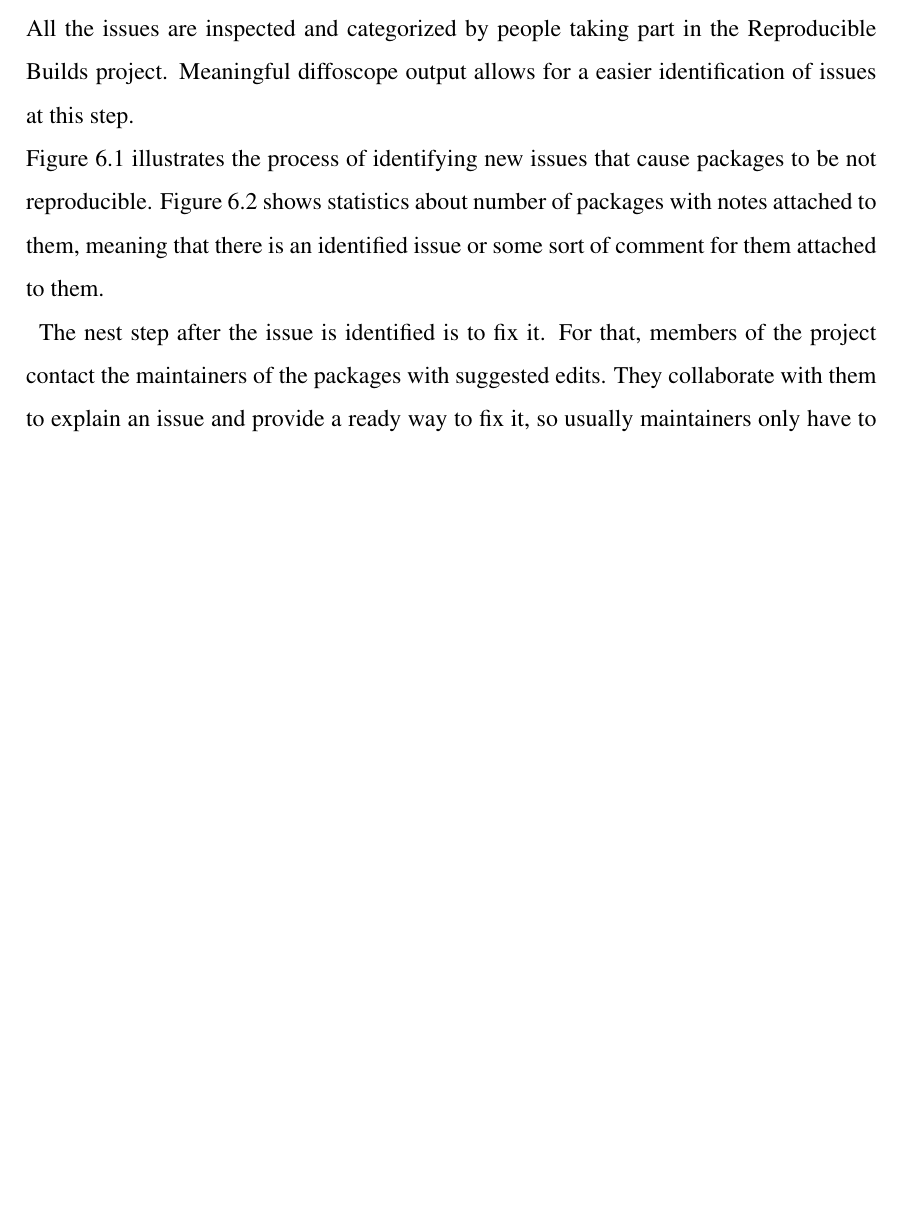
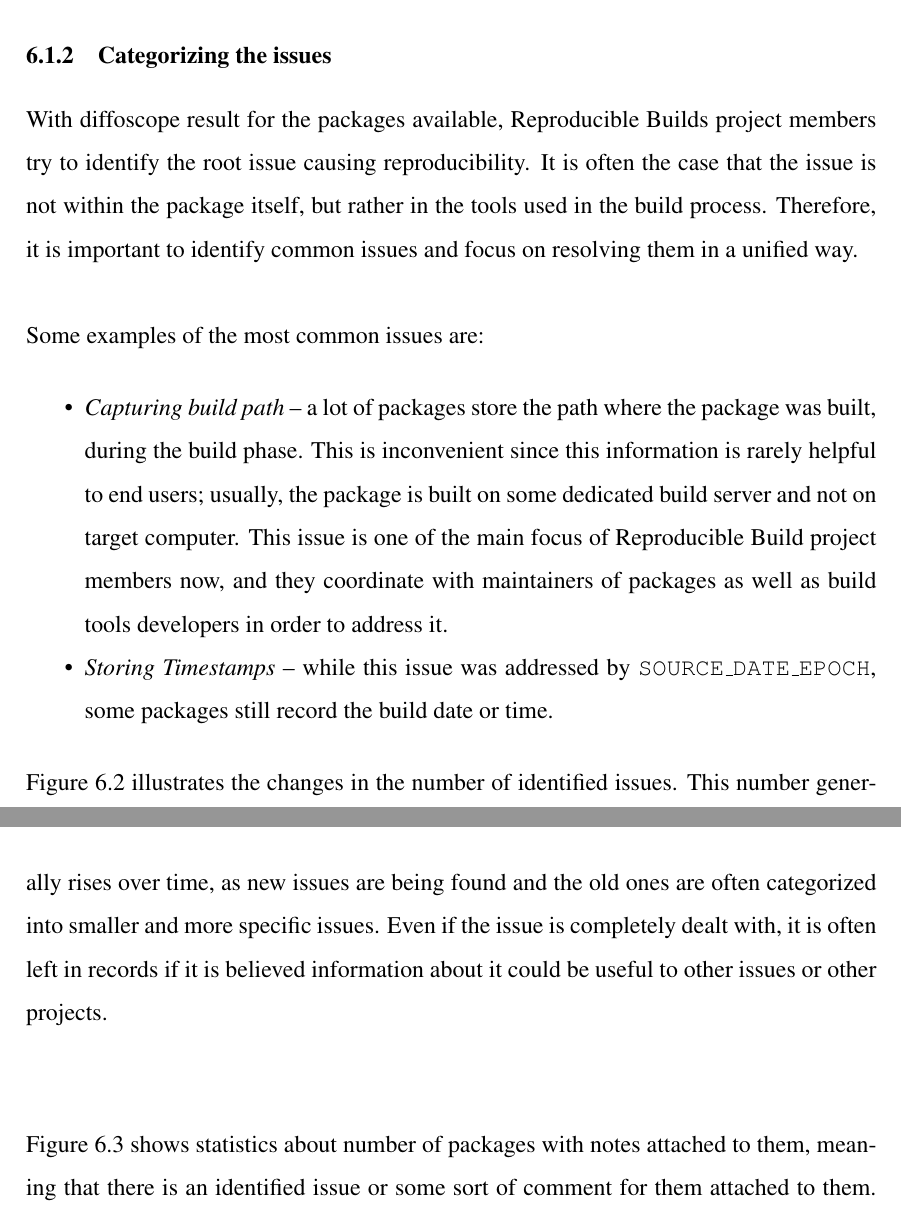
Before and after one commit to siamezzze/master-thesis-lut, a LaTeX document (main.tex, which reads ch8.tex): part of page 25 of 31 before the commit and two parts of pages 26 and 27 of 33 after it, the two joined at a grey line, cut at the place of the change, the shorter picture padded with empty space. Compiled offline with pdfLaTeX.

Commit message:
More details on how Debian works on reproducibility.

```diff
--- a/ch8.tex
+++ b/ch8.tex
@@ -4,6 +4,3 @@
 \nopagebreak[4]{
 Debian continues its work toward ensuring that all of the packages in the distribution are bit-by-bit reproducible.
 To continuously check the status of reproducibility of individual packages, testing infrastructure is set up, reporting results on \autocite{tests-rbo}.
-For the packages that are not reproducible for the tested variations, the diffoscope output is provided. That allows for an easier identification of underlying issues.\\
-All the issues are inspected and categorized by people taking part in the Reproducible Builds project. Meaningful diffoscope output allows for a easier identification of issues at this step.\\
-Figure \ref{fig:stats_issues} illustrates the process of identifying new issues that cause packages to be not reproducible. Figure \ref{fig:stats_notes} shows statistics about number of packages with notes attached to them, meaning that there is an identified issue or some sort of comment for them attached to them.\\
@@ -10,11 +16,25 @@ Figure \ref{fig:stats_issues} illustrates the process of identifying new issues
+\caption{\label{fig:stats_sid}Overview of reproducible builds for packages in Debian unstable for amd64 architecture.}
+\end{figure}
+
+\subsubsection[Categorizing the issues]{Categorizing the issues}
+With diffoscope result for the packages available, Reproducible Builds project members try to identify the root issue causing reproducibility. It is often the case that the issue is not within the package itself, but rather in the tools used in the build process. Therefore, it is important to identify common issues and focus on resolving them in a unified way.\\\\
+Some examples of the most common issues are:
+\begin{itemize}[noitemsep]
+\item \textit{Capturing build path} -- a lot of packages store the path where the package was built, during the build phase. This is inconvenient since this information is rarely helpful to end users; usually, the package is built on some dedicated build server and not on target computer. This issue is one of the main focus of Reproducible Build project members now, and they coordinate with maintainers of packages as well as build tools developers in order to address it.
+\item \textit{Storing Timestamps} -- while this issue was addressed by \texttt{SOURCE\_DATE\_EPOCH}, some packages still record the build date or time.
+\end{itemize}
+Figure \ref{fig:stats_issues} illustrates the changes in the number of identified issues. This number generally rises over time, as new issues are being found and the old ones are often categorized into smaller and more specific issues. Even if the issue is completely dealt with, it is often left in records if it is believed information about it could be useful to other issues or other projects.\\\\
+
 \begin{figure}
 \centering
 \includegraphics[width=0.95\textwidth]{fig/stats_issues.png}
 \caption{\label{fig:stats_issues}Number of categorized reproducibility issues.}
 \end{figure}
+
+Figure \ref{fig:stats_notes} shows statistics about number of packages with notes attached to them, meaning that there is an identified issue or some sort of comment for them attached to them. Once again, a massive change is observed at around August, 2016, as the build path variation was introduced, resulting in a lot of packages being labeled with build path recording issue.\\
+
 \begin{figure}
 \centering
 \includegraphics[width=0.95\textwidth]{fig/stats_notes.png}
 \caption{\label{fig:stats_notes}Number of packages that have notes.}
 \end{figure}
-The nest step after the issue is identified is to fix it. For that, members of the project contact the maintainers of the packages with suggested edits. They collaborate with them to explain an issue and provide a ready way to fix it, so usually maintainers only have to accept the proposed patch.\\
@@ -26 +40,0 @@ Figure \ref{fig:stats_sid} shows the current status of reproducibility of Debian
-\end{figure}
```
Also changed, not shown: fig/stats_issues.png, fig/stats_notes.png, fig/stats_pkg_state.png, ch8.tex (19 more changed lines).
